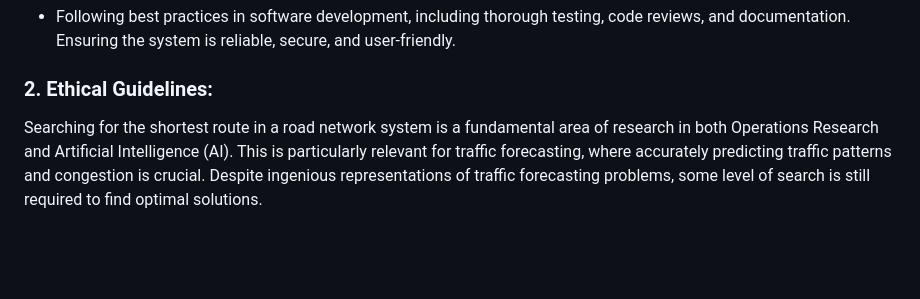
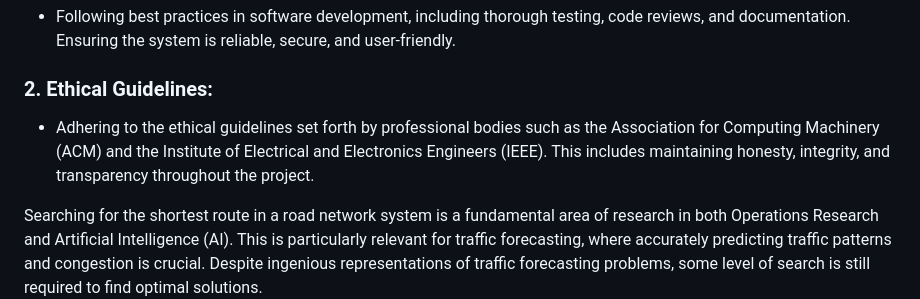
Before and after one commit to uzumstanley/Traffic-Forecasting-For-Road-Network, a Markdown page: README.md, the part around the change. GitHub-like rendering; blank space fills up the shorter version.

```diff
--- a/README.md
+++ b/README.md
@@ -143,7 +143,7 @@ Professionalism in the development and deployment of the navigation system inclu
    - Following best practices in software development, including thorough testing, code reviews, and documentation. Ensuring the system is reliable, secure, and user-friendly.
 
 ### 2. Ethical Guidelines:
-
+  - Adhering to the ethical guidelines set forth by professional bodies such as the Association for Computing Machinery (ACM) and the Institute of Electrical and Electronics Engineers (IEEE). This includes maintaining honesty, integrity, and transparency throughout the project.
 
 
 
```
